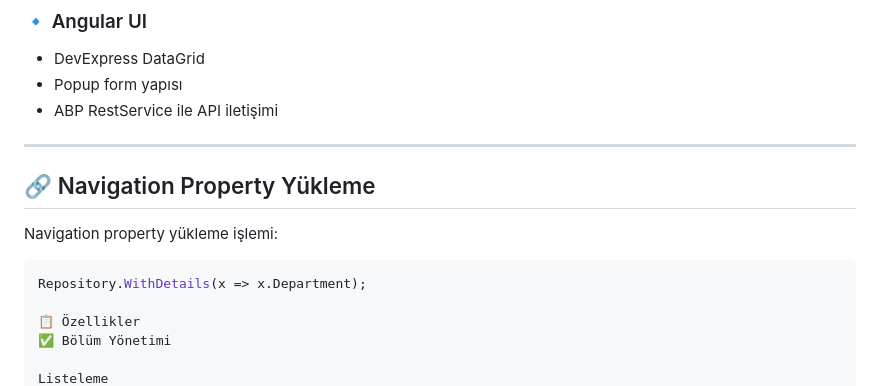
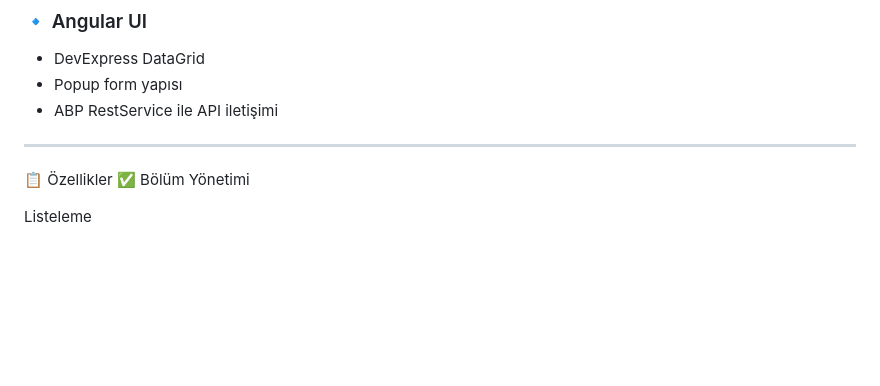
Before and after one commit to UmutCan37/StudentRegistration, a Markdown page: README.md, the part around the change. Drawn GitHub-style; blank space fills up the shorter version.

Commit message:
Remove Navigation Property Yükleme section
Removed section on Navigation Property Yükleme from README.

````diff
--- a/README.md
+++ b/README.md
@@ -64,12 +64,6 @@ Domain → Application → Infrastructure → API → Angular UI
 
 ---
 
-## 🔗 Navigation Property Yükleme
-
-Navigation property yükleme işlemi:
-
-```csharp
-Repository.WithDetails(x => x.Department);
 
 📋 Özellikler
 ✅ Bölüm Yönetimi
````
